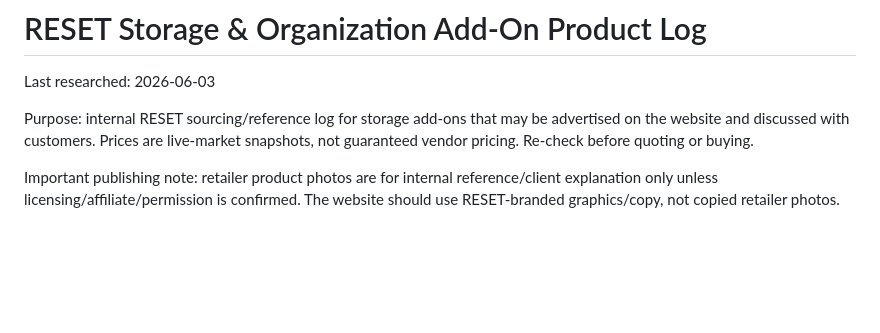
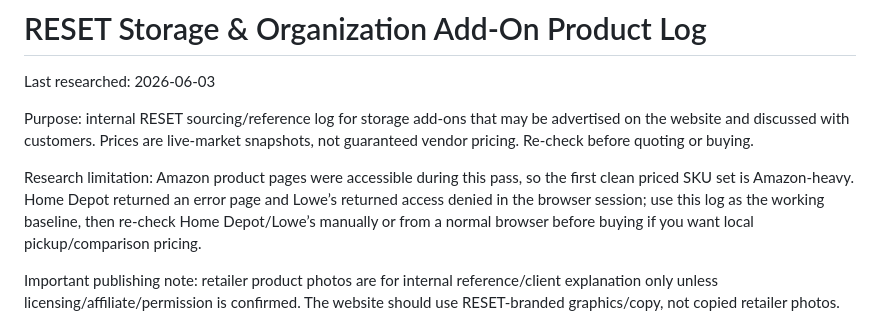
Before and after one commit to sandreu-ai/ineedareset-site, a Markdown page: docs/reset-storage-add-on-product-log-2026-06-03.md, the part around the change. Rendered like a GitHub page; blank space fills up the shorter version.

Commit message:
Document add-on sourcing limitations

```diff
--- a/docs/reset-storage-add-on-product-log-2026-06-03.md
+++ b/docs/reset-storage-add-on-product-log-2026-06-03.md
@@ -3,6 +3,8 @@
 Last researched: 2026-06-03
 
 Purpose: internal RESET sourcing/reference log for storage add-ons that may be advertised on the website and discussed with customers. Prices are live-market snapshots, not guaranteed vendor pricing. Re-check before quoting or buying.
+
+Research limitation: Amazon product pages were accessible during this pass, so the first clean priced SKU set is Amazon-heavy. Home Depot returned an error page and Lowe’s returned access denied in the browser session; use this log as the working baseline, then re-check Home Depot/Lowe’s manually or from a normal browser before buying if you want local pickup/comparison pricing.
 
 Important publishing note: retailer product photos are for internal reference/client explanation only unless licensing/affiliate/permission is confirmed. The website should use RESET-branded graphics/copy, not copied retailer photos.
 
```
